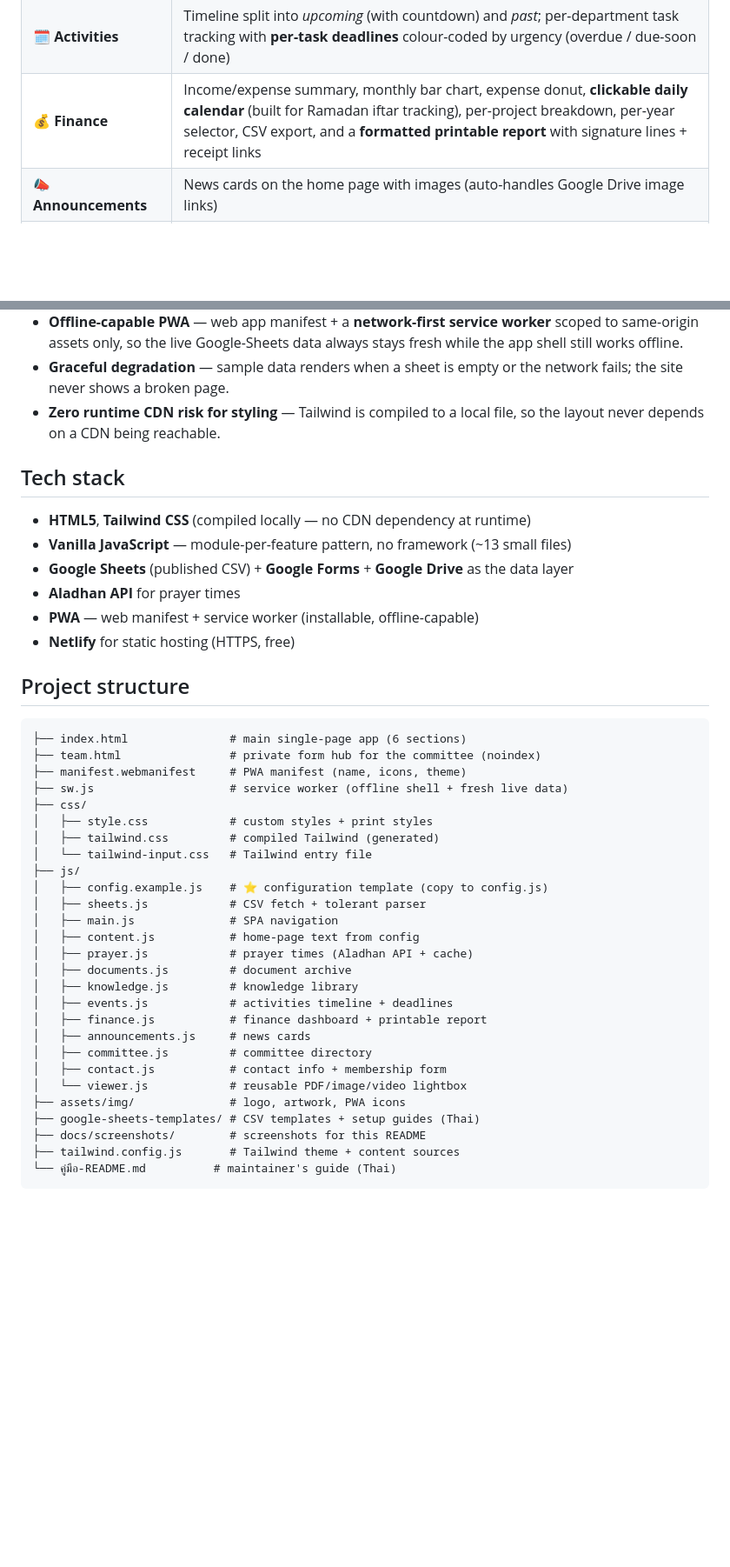
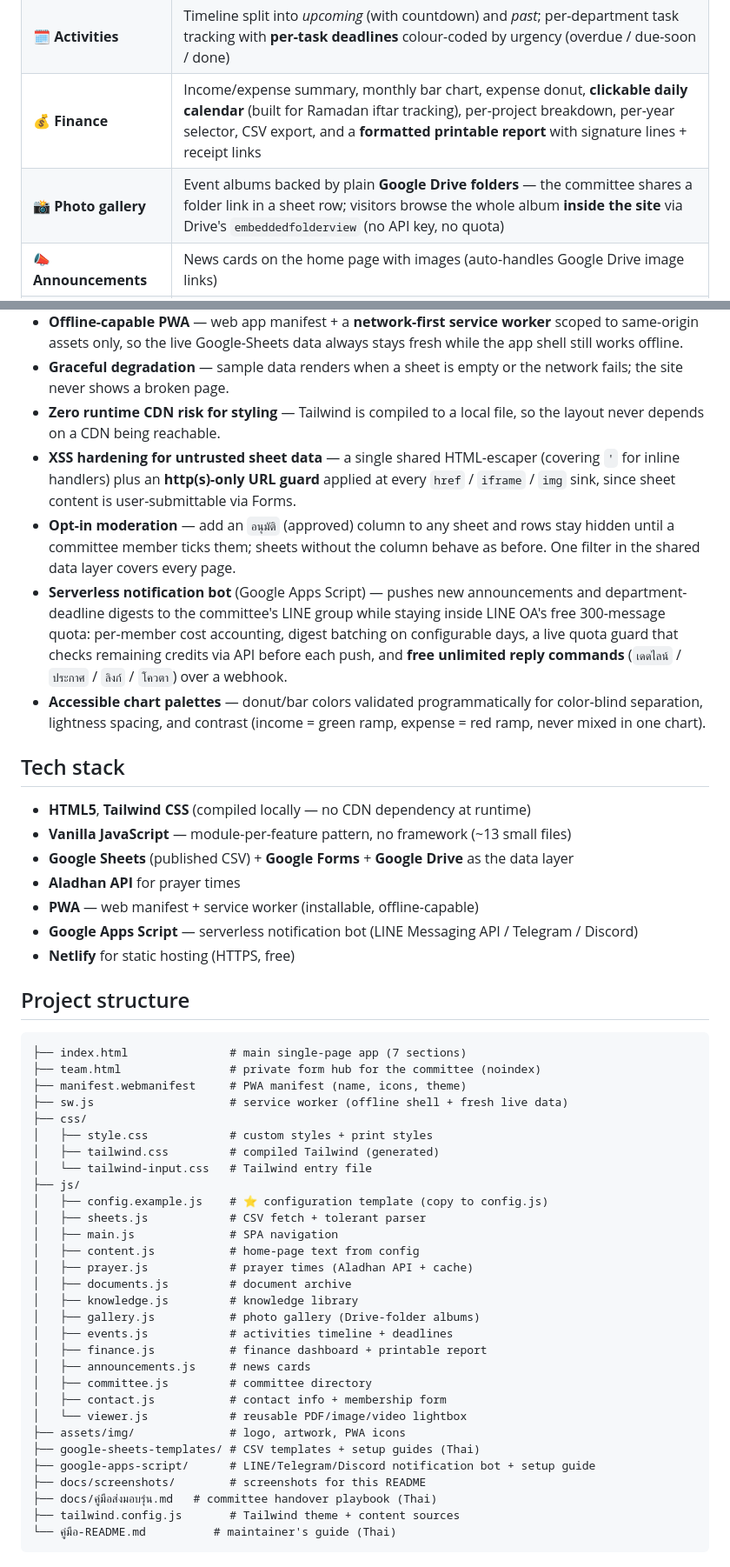
Before and after one commit to ARCHEMETIS/muslim-club-website, a Markdown page: README.md, 2 parts joined by grey strips. Shown at 87% size. GitHub-like rendering; blank space fills up the shorter version.

Commit message:
อัป README portfolio: แกลเลอรี, บอทแจ้งเตือน serverless, ระบบอนุมัติ, XSS hardening
Co-Authored-By: Claude Fable 5 <noreply@anthropic.com>

````diff
--- a/README.md
+++ b/README.md
@@ -78,6 +78,7 @@ Hiring a CMS or running a server was overkill for a volunteer-run club with no b
 | 📚 **Knowledge library** | Religious learning media (lecture summaries, books, articles, video, audio); **in-browser viewer** opens PDFs/images/video in a lightbox without leaving the site |
 | 🗓️ **Activities** | Timeline split into *upcoming* (with countdown) and *past*; per-department task tracking with **per-task deadlines** colour-coded by urgency (overdue / due-soon / done) |
 | 💰 **Finance** | Income/expense summary, monthly bar chart, expense donut, **clickable daily calendar** (built for Ramadan iftar tracking), per-project breakdown, per-year selector, CSV export, and a **formatted printable report** with signature lines + receipt links |
+| 📸 **Photo gallery** | Event albums backed by plain **Google Drive folders** — the committee shares a folder link in a sheet row; visitors browse the whole album **inside the site** via Drive's `embeddedfolderview` (no API key, no quota) |
 | 📣 **Announcements** | News cards on the home page with images (auto-handles Google Drive image links) |
 | 👥 **Committee** | Auto-sorted by role, click-to-copy phone/email, Facebook links, generated avatars |
 | ✉️ **Contact** | Editable info + embedded membership Google Form |
@@ -96,6 +97,10 @@ Things in here I'm proud of as an engineering exercise:
 - **Offline-capable PWA** — web app manifest + a **network-first service worker** scoped to same-origin assets only, so the live Google-Sheets data always stays fresh while the app shell still works offline.
 - **Graceful degradation** — sample data renders when a sheet is empty or the network fails; the site never shows a broken page.
 - **Zero runtime CDN risk for styling** — Tailwind is compiled to a local file, so the layout never depends on a CDN being reachable.
+- **XSS hardening for untrusted sheet data** — a single shared HTML-escaper (covering `'` for inline handlers) plus an **http(s)-only URL guard** applied at every `href` / `iframe` / `img` sink, since sheet content is user-submittable via Forms.
+- **Opt-in moderation** — add an `อนุมัติ` (approved) column to any sheet and rows stay hidden until a committee member ticks them; sheets without the column behave as before. One filter in the shared data layer covers every page.
+- **Serverless notification bot** (Google Apps Script) — pushes new announcements and department-deadline digests to the committee's LINE group while staying inside LINE OA's free 300-message quota: per-member cost accounting, digest batching on configurable days, a live quota guard that checks remaining credits via API before each push, and **free unlimited reply commands** (`เดดไลน์` / `ประกาศ` / `ลิงก์` / `โควตา`) over a webhook.
+- **Accessible chart palettes** — donut/bar colors validated programmatically for color-blind separation, lightness spacing, and contrast (income = green ramp, expense = red ramp, never mixed in one chart).
 
 ## Tech stack
 
@@ -104,12 +109,13 @@ Things in here I'm proud of as an engineering exercise:
 - **Google Sheets** (published CSV) + **Google Forms** + **Google Drive** as the data layer
 - **Aladhan API** for prayer times
 - **PWA** — web manifest + service worker (installable, offline-capable)
+- **Google Apps Script** — serverless notification bot (LINE Messaging API / Telegram / Discord)
 - **Netlify** for static hosting (HTTPS, free)
 
 ## Project structure
 
 ```
-├── index.html               # main single-page app (6 sections)
+├── index.html               # main single-page app (7 sections)
 ├── team.html                # private form hub for the committee (noindex)
 ├── manifest.webmanifest     # PWA manifest (name, icons, theme)
 ├── sw.js                    # service worker (offline shell + fresh live data)
@@ -125,6 +131,7 @@ Things in here I'm proud of as an engineering exercise:
 │   ├── prayer.js            # prayer times (Aladhan API + cache)
 │   ├── documents.js         # document archive
 │   ├── knowledge.js         # knowledge library
+│   ├── gallery.js           # photo gallery (Drive-folder albums)
 │   ├── events.js            # activities timeline + deadlines
 │   ├── finance.js           # finance dashboard + printable report
 │   ├── announcements.js     # news cards
@@ -133,7 +140,9 @@ Things in here I'm proud of as an engineering exercise:
 │   └── viewer.js            # reusable PDF/image/video lightbox
 ├── assets/img/              # logo, artwork, PWA icons
 ├── google-sheets-templates/ # CSV templates + setup guides (Thai)
+├── google-apps-script/      # LINE/Telegram/Discord notification bot + setup guide
 ├── docs/screenshots/        # screenshots for this README
+├── docs/คู่มือส่งมอบรุ่น.md   # committee handover playbook (Thai)
 ├── tailwind.config.js       # Tailwind theme + content sources
 └── คู่มือ-README.md          # maintainer's guide (Thai)
 ```
````
